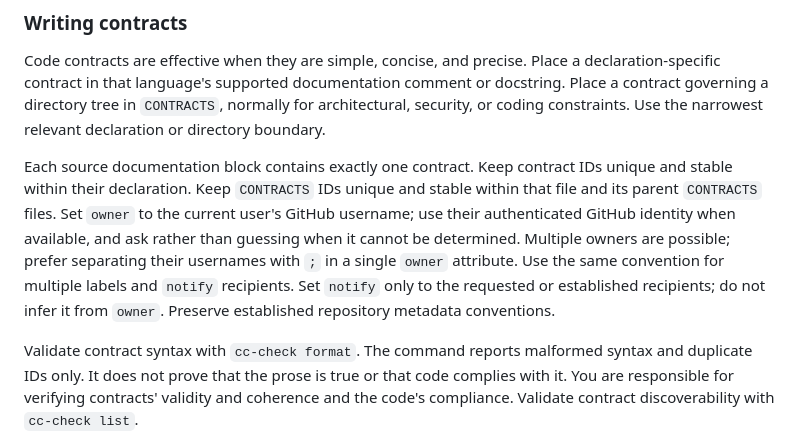
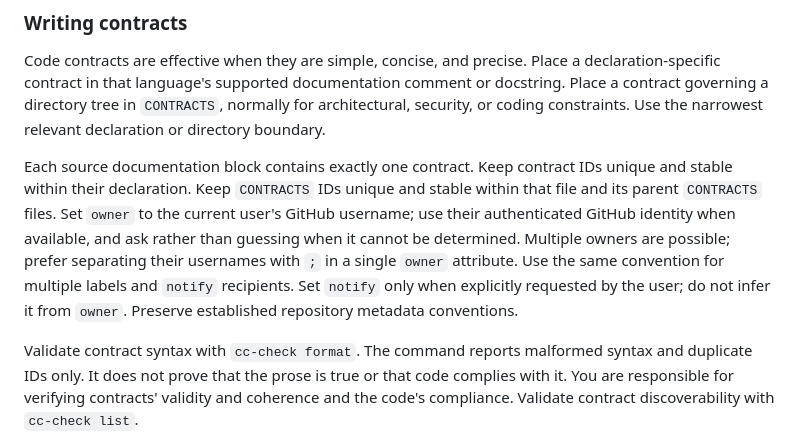
Before and after one commit to spolu/code-contracts, a Markdown page: skills/code-contracts/SKILL.md, the part around the change. Drawn GitHub-style.

Commit message:
Set notify metadata only on explicit user request

```diff
--- a/skills/code-contracts/SKILL.md
+++ b/skills/code-contracts/SKILL.md
@@ -175,8 +175,8 @@ within their declaration. Keep `CONTRACTS` IDs unique and stable within that fil
 `CONTRACTS` files. Set `owner` to the current user's GitHub username; use their authenticated
 GitHub identity when available, and ask rather than guessing when it cannot be determined. Multiple
 owners are possible; prefer separating their usernames with `;` in a single `owner` attribute.
-Use the same convention for multiple labels and `notify` recipients. Set `notify` only to the
-requested or established recipients; do not infer it from `owner`. Preserve established repository
+Use the same convention for multiple labels and `notify` recipients. Set `notify` only when
+explicitly requested by the user; do not infer it from `owner`. Preserve established repository
 metadata conventions.
 
 Validate contract syntax with `cc-check format`. The command reports malformed syntax and duplicate
```
